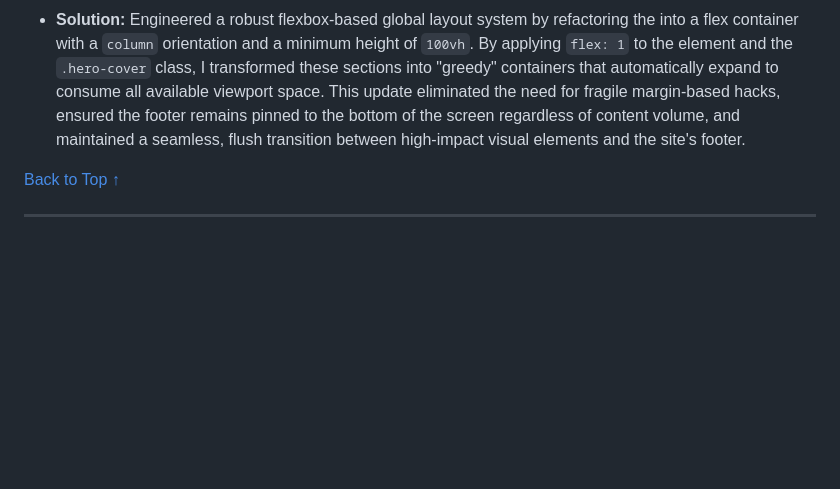
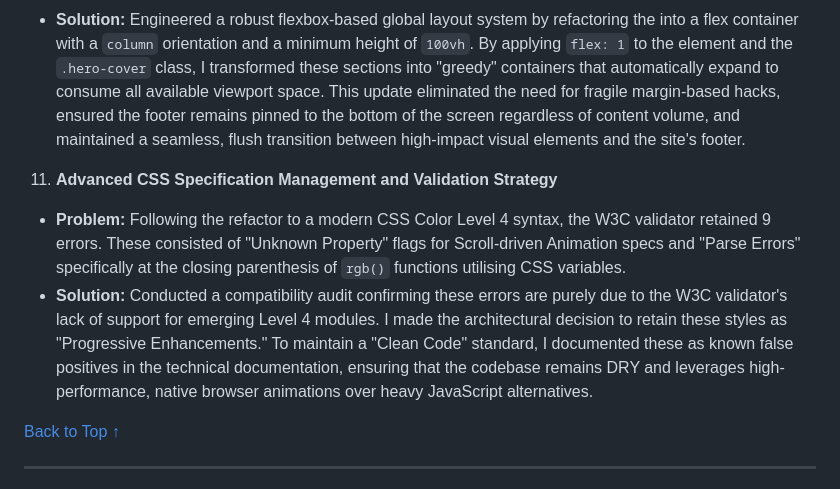
Before and after one commit to StockoL/clent-consort-project-ms1, a Markdown page: README.md, the part around the change. GitHub-like rendering; blank space fills up the shorter version.

Commit message:
docs: W3C validator entry added in Technical Challenges section identifying false positives.

```diff
--- a/README.md
+++ b/README.md
@@ -805,6 +805,11 @@ The global style.css file was audited using the W3C Jigsaw Service. While the re
 - **Problem:** On pages with minimal content - specifically the 404 error page - the footer failed to anchor to the bottom of the viewport, resulting in an unprofessional "floating" appearance and fragmented visual flow. Additionally, a persistent white-space gap existed between the Home page hero section and the footer due to the layout's inability to dynamically absorb vacant vertical space.
 - **Solution:** Engineered a robust flexbox-based global layout system by refactoring the <body> into a flex container with a `column` orientation and a minimum height of `100vh`. By applying `flex: 1` to the <main> element and the `.hero-cover` class, I transformed these sections into "greedy" containers that automatically expand to consume all available viewport space. This update eliminated the need for fragile margin-based hacks, ensured the footer remains pinned to the bottom of the screen regardless of content volume, and maintained a seamless, flush transition between high-impact visual elements and the site's footer.
 
+11. **Advanced CSS Specification Management and Validation Strategy**
+
+- **Problem:** Following the refactor to a modern CSS Color Level 4 syntax, the W3C validator retained 9 errors. These consisted of "Unknown Property" flags for Scroll-driven Animation specs and "Parse Errors" specifically at the closing parenthesis of `rgb()` functions utilising CSS variables.
+- **Solution:** Conducted a compatibility audit confirming these errors are purely due to the W3C validator's lack of support for emerging Level 4 modules. I made the architectural decision to retain these styles as "Progressive Enhancements." To maintain a "Clean Code" standard, I documented these as known false positives in the technical documentation, ensuring that the codebase remains DRY and leverages high-performance, native browser animations over heavy JavaScript alternatives.
+
 [Back to Top ↑](#table-of-contents)
 
 ---
```
